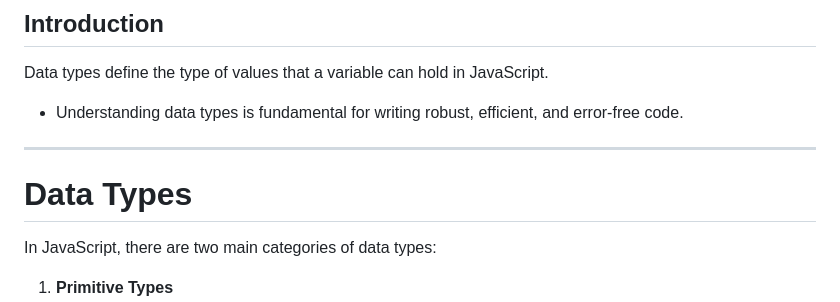
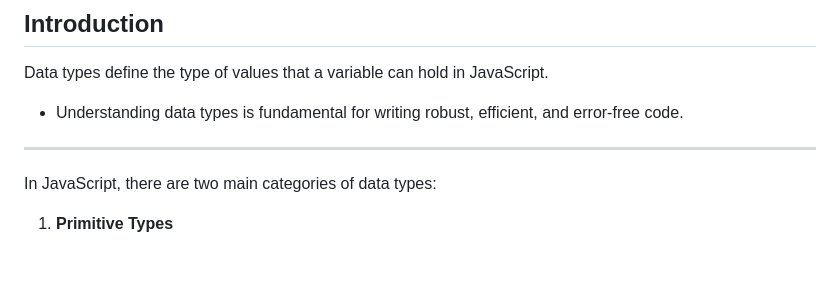
Before and after one commit to Tahir019/JAVASCRIPT, a Markdown page: DAY 2/README.md, the part around the change. Drawn GitHub-style; blank space fills up the shorter version.

```diff
--- a/DAY 2/README.md
+++ b/DAY 2/README.md
@@ -6,7 +6,6 @@ Data types define the type of values that a variable can hold in JavaScript.
 - Understanding data types is fundamental for writing robust, efficient, and error-free code.
 
 ---
-# Data Types
 
 In JavaScript, there are two main categories of data types:
 1. **Primitive Types**
```
